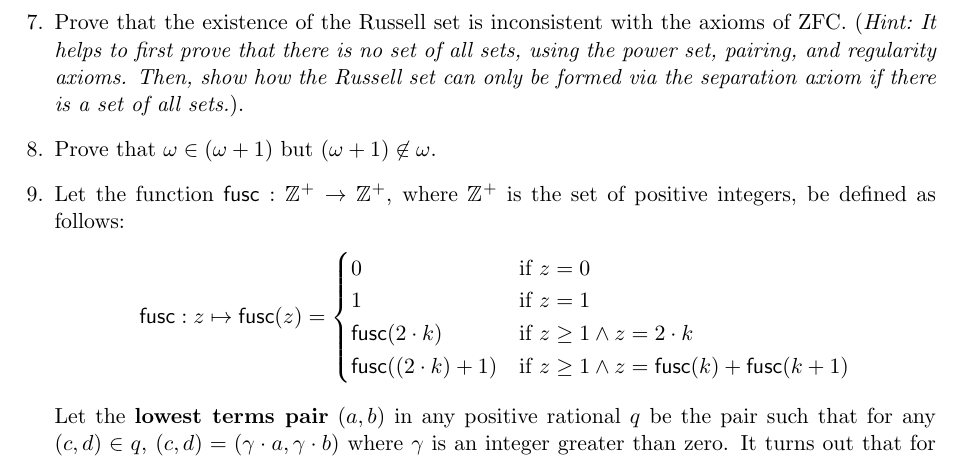
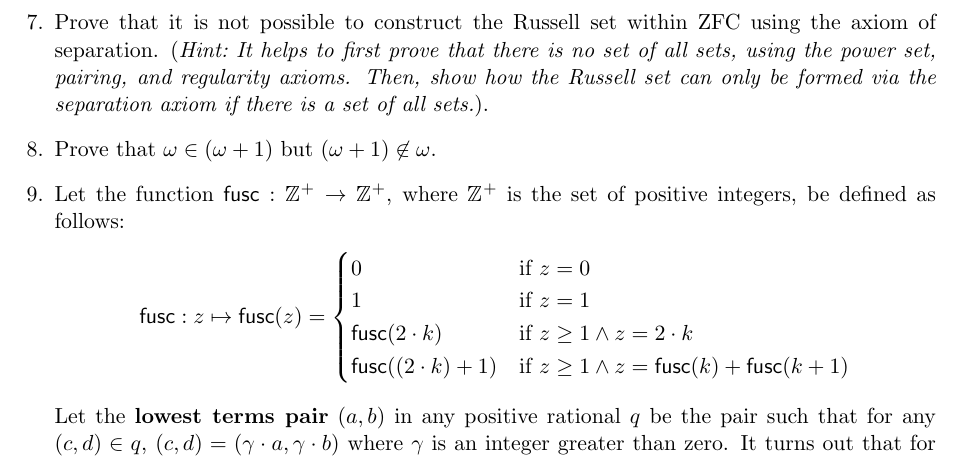
Before and after one commit to davidbkinney/ph410-509, a LaTeX document (latex_files/Week_2_Set_Theory.tex): part of page 13 of 13, cut at the place of the change. Compiled offline with pdfLaTeX.

Commit message:
Update Week_2_Set_Theory.tex

```diff
--- a/latex_files/Week_2_Set_Theory.tex
+++ b/latex_files/Week_2_Set_Theory.tex
@@ -311,7 +311,7 @@ It should be clear at this point that set theory is an \textit{extremely} rich s
 
     \item Use the ZFC axioms to prove that every set has a unique power set.
 
-    \item Prove that the existence of the Russell set is inconsistent with the axioms of ZFC. (\textit{Hint:\ It helps to first prove that there is no set of all sets, using the power set, pairing, and regularity axioms. Then, show how the Russell set can only be formed via the separation axiom if there is a set of all sets.}).
+    \item Prove that it is not possible to construct the Russell set within ZFC using the axiom of separation. (\textit{Hint:\ It helps to first prove that there is no set of all sets, using the power set, pairing, and regularity axioms. Then, show how the Russell set can only be formed via the separation axiom if there is a set of all sets.}).
 
     \item Prove that $\omega\in(\omega+1)$ but $(\omega + 1)\not\in\omega$.
 
```
